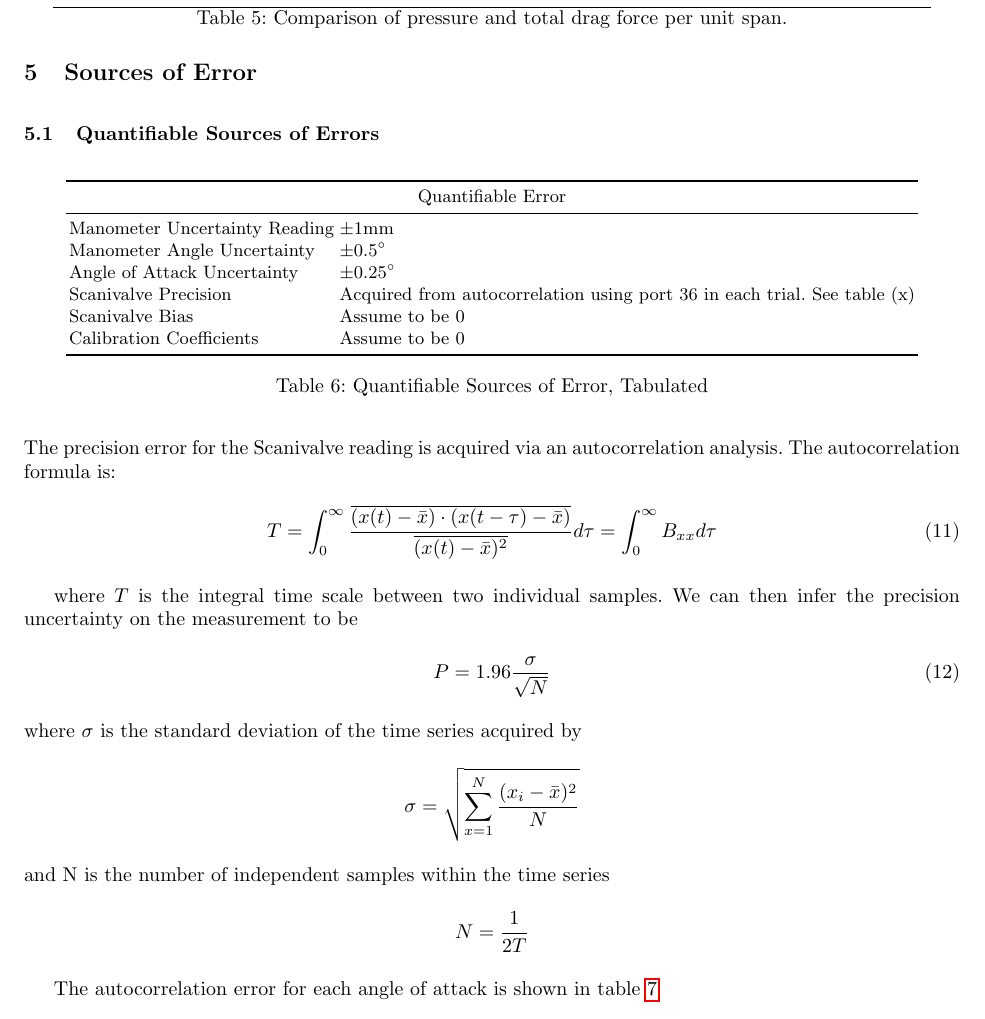
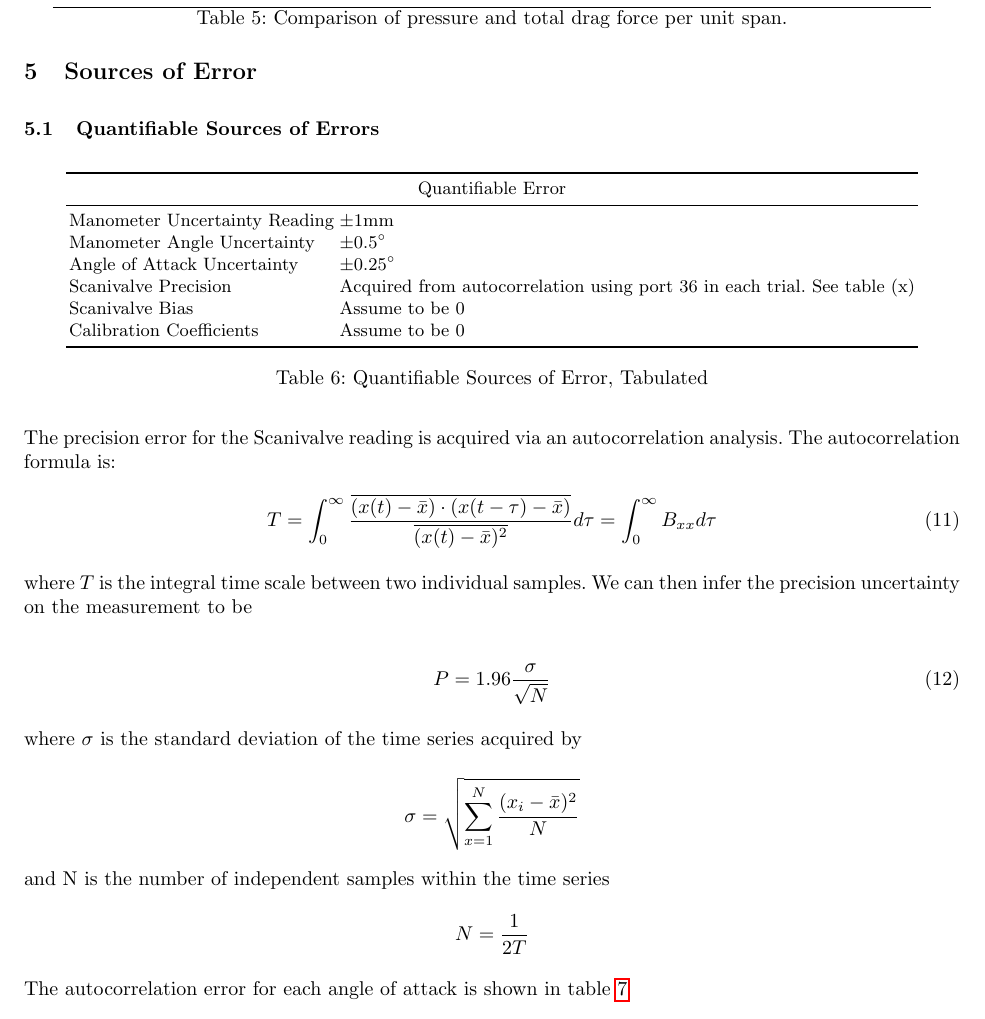
Before and after one commit to AER303-2021F/airfoil, a LaTeX thesis (source_latex/main.tex): part of page 14 of 46, cut so that both start at the same text. Compiled offline with pdfLaTeX.

Commit message:
MAIN: FINAL

```diff
--- a/source_latex/main.tex
+++ b/source_latex/main.tex
@@ -766,16 +766,24 @@ The precision error for the Scanivalve reading is acquired via an autocorrelatio
     T &= \int_{0}^{\infty} \frac{\overline{(x(t)-\bar{x})\cdot(x(t-\tau)-\bar{x})}}{\overline{(x(t) - \bar{x})^2}} d\tau = \int_{0}^{\infty} B_{xx} d\tau
 \end{align}
 
+\noindent
 where $T$ is the integral time scale between two individual samples. We can then infer the precision uncertainty on the measurement to be
+
 \begin{align}\label{eq:scanivalve_err}
     P = 1.96 \frac{\sigma}{\sqrt{N}}
 \end{align}
+
+\noindent
 where $\sigma$ is the standard deviation of the time series acquired by
+
 \begin{equation*}
     \sigma = \sqrt{\sum_{x = 1}^{N}\frac{(x_i - \bar{x})^2}{N}}
 \end{equation*}
+
+\noindent
 and N is the number of independent samples within the time series $$N = \frac{1}{2T}$$
 
+\noindent
 The autocorrelation error for each angle of attack is shown in table \ref{tab:auto_err}
 \newline
 \begin{table}[h]
```
